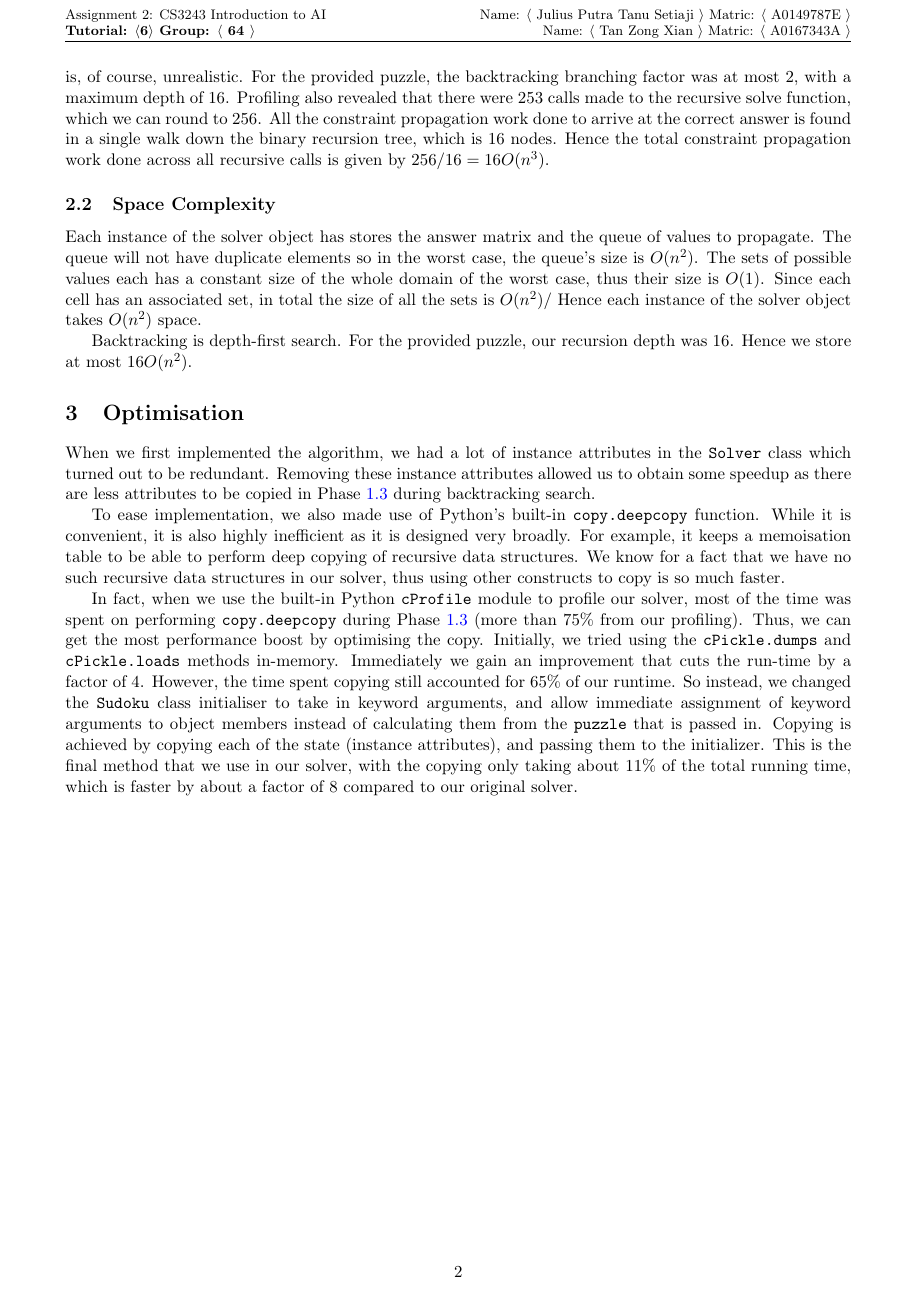
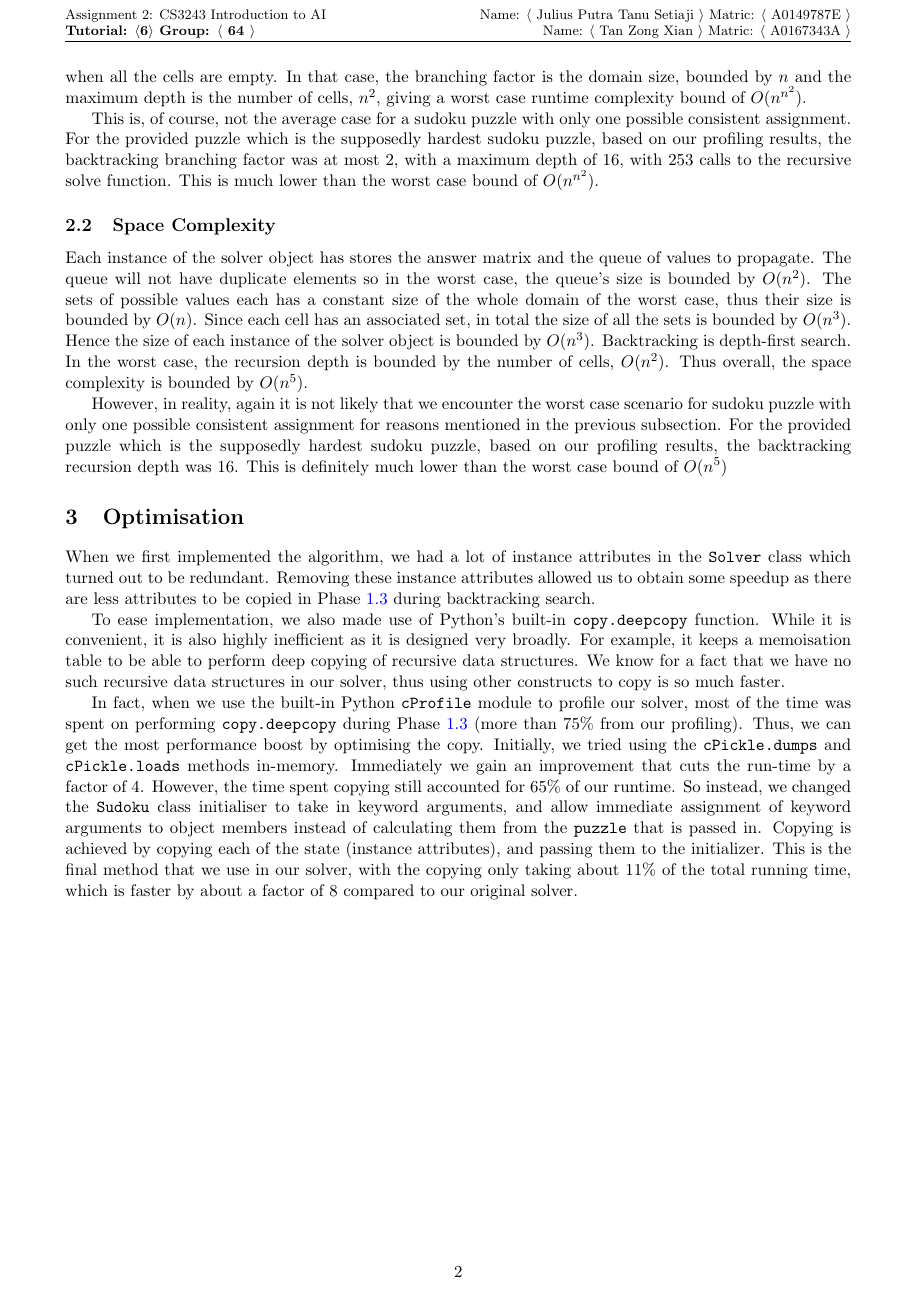
Before and after one commit to indocomsoft/cs3243-assignment-2, a LaTeX document (report/sudoku_A2_64.tex): page 2 of 2. Compiled offline with pdfLaTeX; a LaTeX package or settings file that is missing is left out.

Commit message:
Rephrase some parts of the report

```diff
--- a/report/sudoku_A2_64.tex
+++ b/report/sudoku_A2_64.tex
@@ -68,13 +68,24 @@ For backtracking, the worst case is that nothing can be calculated from constrai
-This is, of course, unrealistic. For the provided puzzle, the backtracking branching factor was at most 2, with a maximum depth of 16. Profiling also revealed that there were 253 calls made to the recursive solve function, which we can round to 256. All the constraint propagation work done to arrive at the correct answer is found in a single walk down the binary recursion tree, which is 16 nodes. Hence the total constraint propagation work done across all recursive calls is given by $256/16=16O(n^3)$.
+For backtracking, the worst case is that nothing can be calculated from constraint propagation and the whole program is pure backtracking, which happens when all the cells are empty.
+In that case, the branching factor is the domain size, bounded by $n$ and the maximum depth is the number of cells, $n^2$, giving a worst case runtime complexity bound of $O(n^{n^2})$.
+
+This is, of course, not the average case for a sudoku puzzle with only one possible consistent assignment.
+For the provided puzzle which is the supposedly hardest sudoku puzzle, based on our profiling results, the backtracking branching factor was at most 2, with a maximum depth of 16, with 253 calls to the recursive solve function.
+This is much lower than the worst case bound of $O(n^{n^2})$.
+
 \subsection{Space Complexity}
 Each instance of the solver object has stores the answer matrix and the queue of values to propagate.
-The queue will not have duplicate elements so in the worst case, the queue's size is $O(n^2)$.
-The sets of possible values each has a constant size of the whole domain of the worst case, thus their size is $O(1)$.
-Since each cell has an associated set, in total the size of all the sets is $O(n^2)$/
-Hence each instance of the solver object takes $O(n^2)$ space.
+The queue will not have duplicate elements so in the worst case, the queue's size is bounded by $O(n^2)$.
+The sets of possible values each has a constant size of the whole domain of the worst case, thus their size is bounded by $O(n)$.
+Since each cell has an associated set, in total the size of all the sets is bounded by $O(n^3)$.
+Hence the size of each instance of the solver object is bounded by $O(n^3)$.
+Backtracking is depth-first search.
+In the worst case, the recursion depth is bounded by the number of cells, $O(n^2)$.
+Thus overall, the space complexity is bounded by $O(n^5)$.
 
-Backtracking is depth-first search.
-For the provided puzzle, our recursion depth was 16. Hence we store at most $16O(n^2)$.
+However, in reality, again it is not likely that we encounter the worst case scenario for sudoku puzzle with only one possible consistent assignment for reasons mentioned in the previous subsection.
+For the provided puzzle which is the supposedly hardest sudoku puzzle, based on our profiling results, the backtracking recursion depth was 16.
+This is definitely much lower than the worst case bound of $O(n^5)$
+
 
 \section{Optimisation}
 When we first implemented the algorithm, we had a lot of instance attributes in the \texttt{Solver} class which turned out to be redundant.
```
Also changed, not shown: report/sudoku_A2_64.pdf, report/sudoku_A2_64.tex (6 more changed lines).
